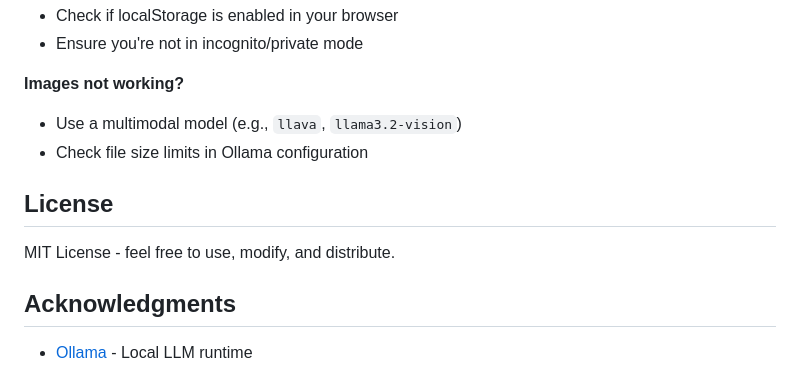
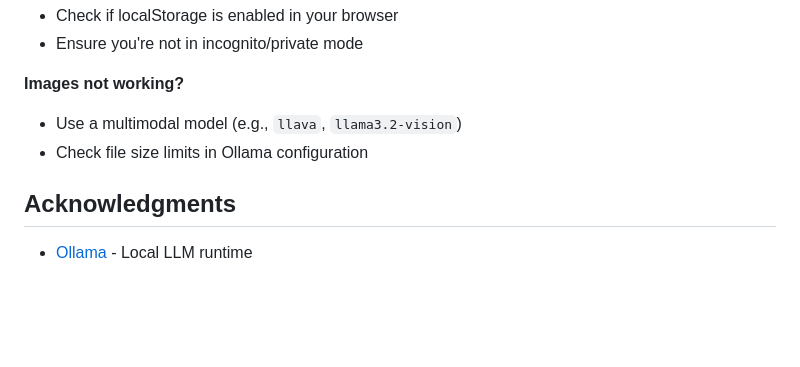
Before and after one commit to AlcirSaraiva/ollio, a Markdown page: README.md, the part around the change. GitHub-like rendering; blank space fills up the shorter version.

Commit message:
README.md tweaked

```diff
--- a/README.md
+++ b/README.md
@@ -132,10 +132,6 @@ ollio/
 - Use a multimodal model (e.g., `llava`, `llama3.2-vision`)
 - Check file size limits in Ollama configuration
 
-## License
-
-MIT License - feel free to use, modify, and distribute.
-
 ## Acknowledgments
 
 - [Ollama](https://ollama.ai) - Local LLM runtime
```
